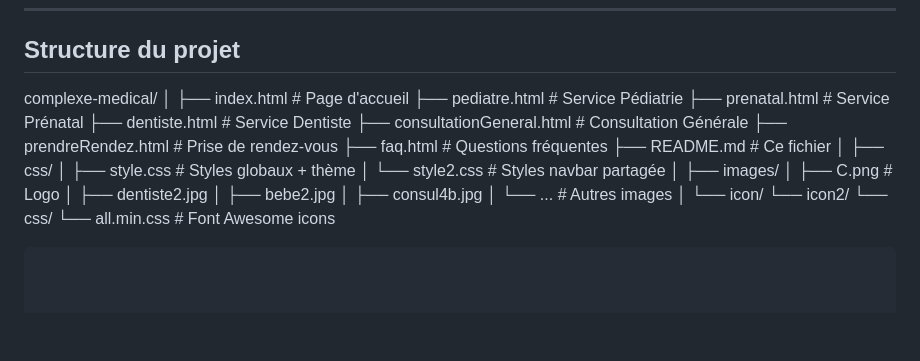
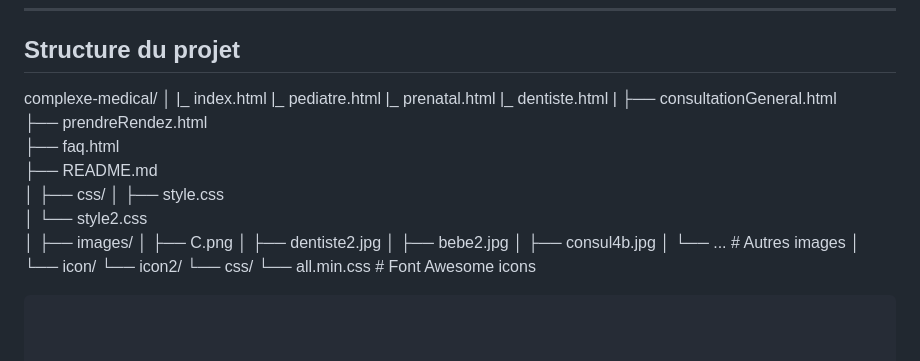
Before and after one commit to marchagainajnpaul-droid/Complexe-M-dical-la-Perle-des-Antilles, a Markdown page: README (2).md, the part around the change. Drawn GitHub-style; blank space fills up the shorter version.

Commit message:
Update project structure in README

```diff
--- a/README (2).md
+++ b/README (2).md
@@ -28,21 +28,22 @@ Mode sombre / clair
 
 complexe-medical/
 │
-├── index.html                  # Page d'accueil
-├── pediatre.html               # Service Pédiatrie
-├── prenatal.html               # Service Prénatal
-├── dentiste.html               # Service Dentiste
-├── consultationGeneral.html    # Consultation Générale
-├── prendreRendez.html          # Prise de rendez-vous
-├── faq.html                    # Questions fréquentes
-├── README.md                   # Ce fichier
+|_ index.html
+|_ pediatre.html
+|_ prenatal.html
+|_ dentiste.html
+|
+├── consultationGeneral.html
+├── prendreRendez.html
+├── faq.html
+├── README.md
 │
 ├── css/
-│   ├── style.css               # Styles globaux + thème
-│   └── style2.css              # Styles navbar partagée
+│   ├── style.css
+│   └── style2.css
 │
 ├── images/
-│   ├── C.png                   # Logo
+│   ├── C.png
 │   ├── dentiste2.jpg
 │   ├── bebe2.jpg
 │   ├── consul4b.jpg
```
